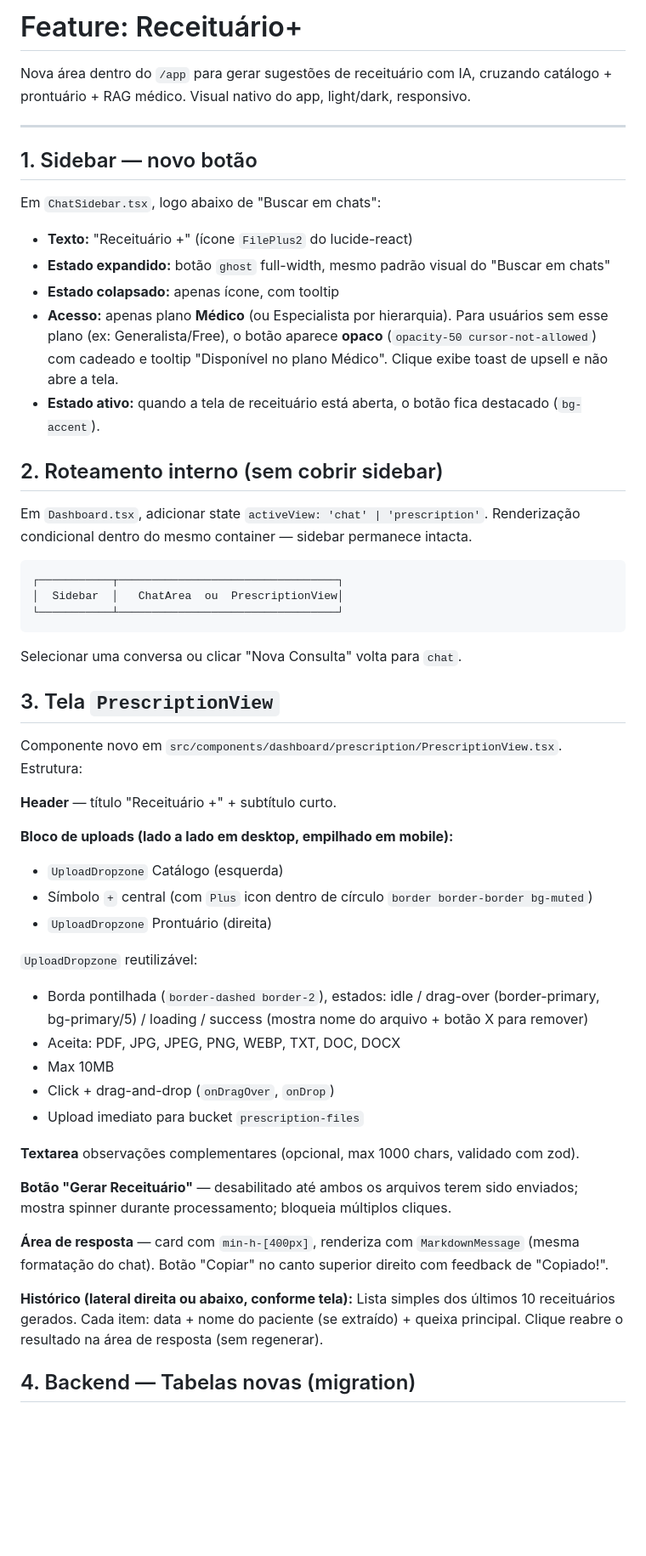
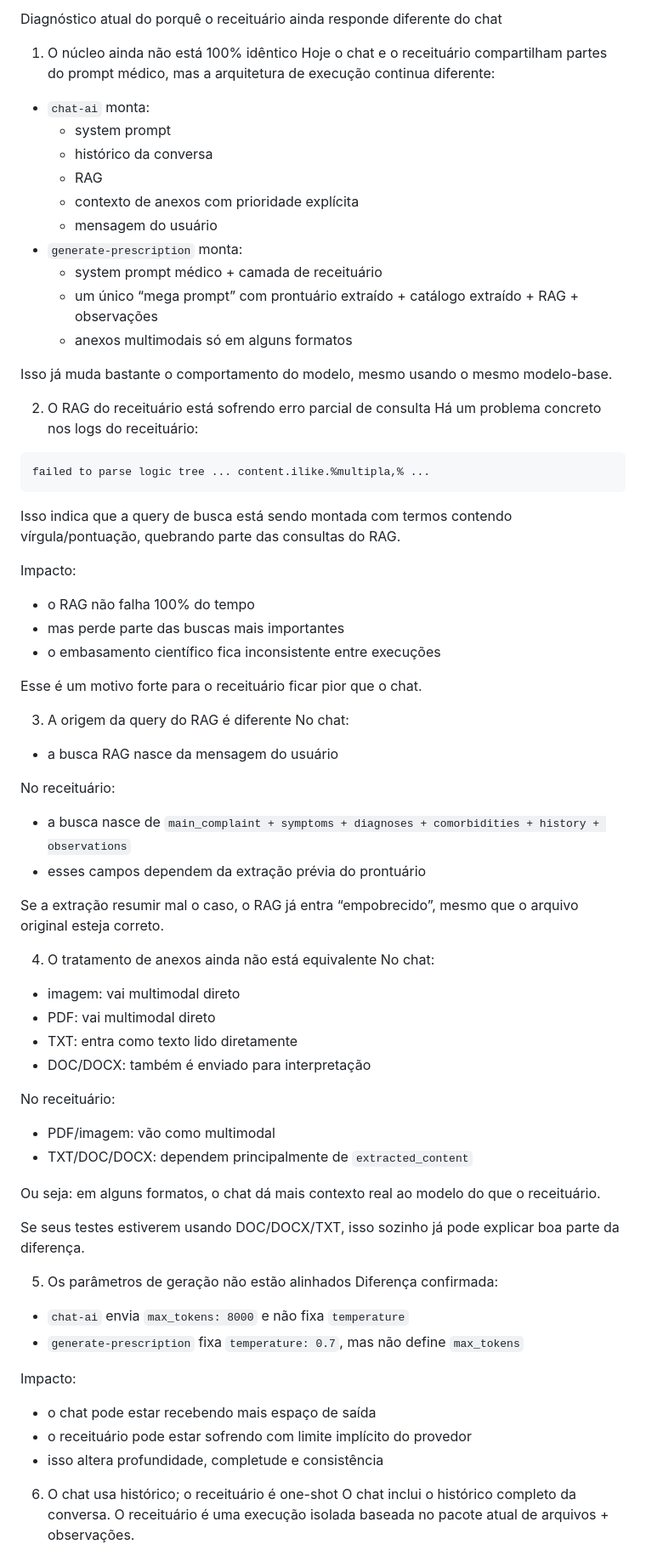
Before and after one commit to MarioMatsui/nura-can-ai-hub, a Markdown page: .lovable/plan.md, the part around one of its changes. Shown at 85% size. Drawn GitHub-style; blank space fills up the shorter version.

Commit message:
Save plan in Lovable

````diff
--- a/.lovable/plan.md
+++ b/.lovable/plan.md
@@ -1,58 +1,75 @@
 
+Diagnóstico atual do porquê o receituário ainda responde diferente do chat
 
-# Feature: Receituário+
+1. O núcleo ainda não está 100% idêntico
+Hoje o chat e o receituário compartilham partes do prompt médico, mas a arquitetura de execução continua diferente:
 
-Nova área dentro do `/app` para gerar sugestões de receituário com IA, cruzando catálogo + prontuário + RAG médico. Visual nativo do app, light/dark, responsivo.
+- `chat-ai` monta:
+  - system prompt
+  - histórico da conversa
+  - RAG
+  - contexto de anexos com prioridade explícita
+  - mensagem do usuário
+- `generate-prescription` monta:
+  - system prompt médico + camada de receituário
+  - um único “mega prompt” com prontuário extraído + catálogo extraído + RAG + observações
+  - anexos multimodais só em alguns formatos
 
----
+Isso já muda bastante o comportamento do modelo, mesmo usando o mesmo modelo-base.
 
-## 1. Sidebar — novo botão
-
-Em `ChatSidebar.tsx`, logo abaixo de "Buscar em chats":
-
-- **Texto:** "Receituário +" (ícone `FilePlus2` do lucide-react)
-- **Estado expandido:** botão `ghost` full-width, mesmo padrão visual do "Buscar em chats"
-- **Estado colapsado:** apenas ícone, com tooltip
-- **Acesso:** apenas plano **Médico** (ou Especialista por hierarquia). Para usuários sem esse plano (ex: Generalista/Free), o botão aparece **opaco** (`opacity-50 cursor-not-allowed`) com cadeado e tooltip "Disponível no plano Médico". Clique exibe toast de upsell e não abre a tela.
-- **Estado ativo:** quando a tela de receituário está aberta, o botão fica destacado (`bg-accent`).
-
-## 2. Roteamento interno (sem cobrir sidebar)
-
-Em `Dashboard.tsx`, adicionar state `activeView: 'chat' | 'prescription'`. Renderização condicional dentro do mesmo container — sidebar permanece intacta.
+2. O RAG do receituário está sofrendo erro parcial de consulta
+Há um problema concreto nos logs do receituário:
 
 ```text
-┌───────────┬─────────────────────────────────┐
-│  Sidebar  │   ChatArea  ou  PrescriptionView│
-└───────────┴─────────────────────────────────┘
+failed to parse logic tree ... content.ilike.%multipla,% ...
 ```
 
-Selecionar uma conversa ou clicar "Nova Consulta" volta para `chat`.
+Isso indica que a query de busca está sendo montada com termos contendo vírgula/pontuação, quebrando parte das consultas do RAG.
 
-## 3. Tela `PrescriptionView`
+Impacto:
+- o RAG não falha 100% do tempo
+- mas perde parte das buscas mais importantes
+- o embasamento científico fica inconsistente entre execuções
 
-Componente novo em `src/components/dashboard/prescription/PrescriptionView.tsx`. Estrutura:
+Esse é um motivo forte para o receituário ficar pior que o chat.
 
-**Header** — título "Receituário +" + subtítulo curto.
+3. A origem da query do RAG é diferente
+No chat:
+- a busca RAG nasce da mensagem do usuário
 
-**Bloco de uploads (lado a lado em desktop, empilhado em mobile):**
-- `UploadDropzone` Catálogo (esquerda)
-- Símbolo `+` central (com `Plus` icon dentro de círculo `border border-border bg-muted`)
-- `UploadDropzone` Prontuário (direita)
+No receituário:
+- a busca nasce de `main_complaint + symptoms + diagnoses + comorbidities + history + observations`
+- esses campos dependem da extração prévia do prontuário
 
-`UploadDropzone` reutilizável:
-- Borda pontilhada (`border-dashed border-2`), estados: idle / drag-over (border-primary, bg-primary/5) / loading / success (mostra nome do arquivo + botão X para remover)
-- Aceita: PDF, JPG, JPEG, PNG, WEBP, TXT, DOC, DOCX
-- Max 10MB
-- Click + drag-and-drop (`onDragOver`, `onDrop`)
-- Upload imediato para bucket `prescription-files`
+Se a extração resumir mal o caso, o RAG já entra “empobrecido”, mesmo que o arquivo original esteja correto.
 
-**Textarea** observações complementares (opcional, max 1000 chars, validado com zod).
+4. O tratamento de anexos ainda não está equivalente
+No chat:
+- imagem: vai multimodal direto
+- PDF: vai multimodal direto
+- TXT: entra como texto lido diretamente
+- DOC/DOCX: também é enviado para interpretação
 
-**Botão "Gerar Receituário"** — desabilitado até ambos os arquivos terem sido enviados; mostra spinner durante processamento; bloqueia múltiplos cliques.
+No receituário:
+- PDF/imagem: vão como multimodal
+- TXT/DOC/DOCX: dependem principalmente de `extracted_content`
 
-**Área de resposta** — card com `min-h-[400px]`, renderiza com `MarkdownMessage` (mesma formatação do chat). Botão "Copiar" no canto superior direito com feedback de "Copiado!".
+Ou seja: em alguns formatos, o chat dá mais contexto real ao modelo do que o receituário.
 
-**Histórico (lateral direita ou abaixo, conforme tela):**
-Lista simples dos últimos 10 receituários gerados. Cada item: data + nome do paciente (se extraído) + queixa principal. Clique reabre o resultado na área de resposta (sem regenerar).
+Se seus testes estiverem usando DOC/DOCX/TXT, isso sozinho já pode explicar boa parte da diferença.
 
-## 4. Backend — Tabelas novas (migration)
+5. Os parâmetros de geração não estão alinhados
+Diferença confirmada:
+
+- `chat-ai` envia `max_tokens: 8000` e não fixa `temperature`
+- `generate-prescription` fixa `temperature: 0.7`, mas não define `max_tokens`
+
+Impacto:
+- o chat pode estar recebendo mais espaço de saída
+- o receituário pode estar sofrendo com limite implícito do provedor
+- isso altera profundidade, completude e consistência
+
+6. O chat usa histórico; o receituário é one-shot
+O chat inclui o histórico completo da conversa.
+O receituário é uma execução isolada baseada no pacote atual de arquivos + observações.
+
````
Also changed, not shown: other parts of .lovable/plan.md (+73 -54 lines).
